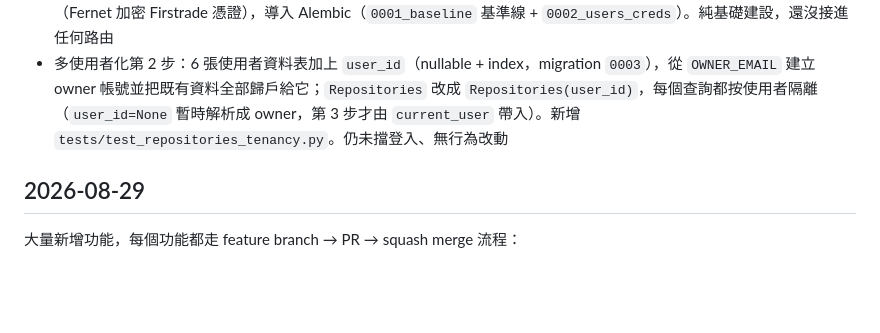
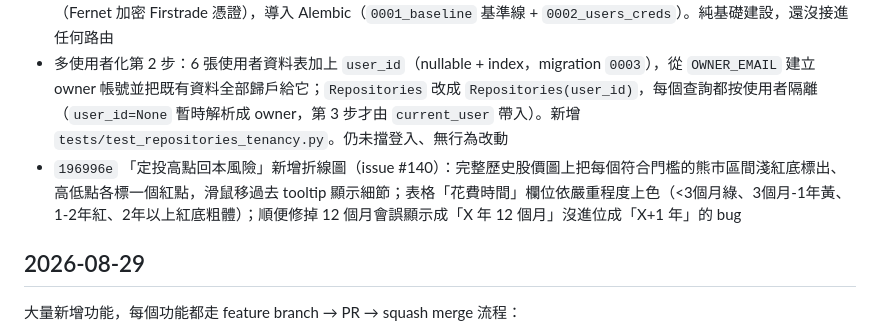
Before and after one commit to gino2013/StockOrbit, a Markdown page: CHANGELOG.md, the part around the change. GitHub-like rendering; blank space fills up the shorter version.

Commit message:
Add CHANGELOG entry for the drawdown-periods chart visualization (#144)
Co-authored-by: gino2013 <lssmj2014@gmail.com>

```diff
--- a/CHANGELOG.md
+++ b/CHANGELOG.md
@@ -9,6 +9,7 @@
 - `bec6ad4` 「定投高點回本風險」新增 3個月/半年/1年/2年 門檻快選按鈕（issue #136），點下去直接帶入對應天數重新查詢，自訂天數欄位留給更長的門檻用；核心邏輯（issue #122）不變，純前端 UX 改善
 - 多使用者化第 1 步（見 `docs/multi-user-architecture.md`）：新增 `users` / `firstrade_credentials` model、`app/interface/auth.py`（bcrypt 密碼雜湊 + itsdangerous 簽名 session cookie）、`app/infrastructure/crypto.py`（Fernet 加密 Firstrade 憑證），導入 Alembic（`0001_baseline` 基準線 + `0002_users_creds`）。純基礎建設，還沒接進任何路由
 - 多使用者化第 2 步：6 張使用者資料表加上 `user_id`（nullable + index，migration `0003`），從 `OWNER_EMAIL` 建立 owner 帳號並把既有資料全部歸戶給它；`Repositories` 改成 `Repositories(user_id)`，每個查詢都按使用者隔離（`user_id=None` 暫時解析成 owner，第 3 步才由 `current_user` 帶入）。新增 `tests/test_repositories_tenancy.py`。仍未擋登入、無行為改動
+- `196996e` 「定投高點回本風險」新增折線圖（issue #140）：完整歷史股價圖上把每個符合門檻的熊市區間淺紅底標出、高低點各標一個紅點，滑鼠移過去 tooltip 顯示細節；表格「花費時間」欄位依嚴重程度上色（<3個月綠、3個月-1年黃、1-2年紅、2年以上紅底粗體）；順便修掉 12 個月會誤顯示成「X 年 12 個月」沒進位成「X+1 年」的 bug
 
 ## 2026-08-29
 
```
